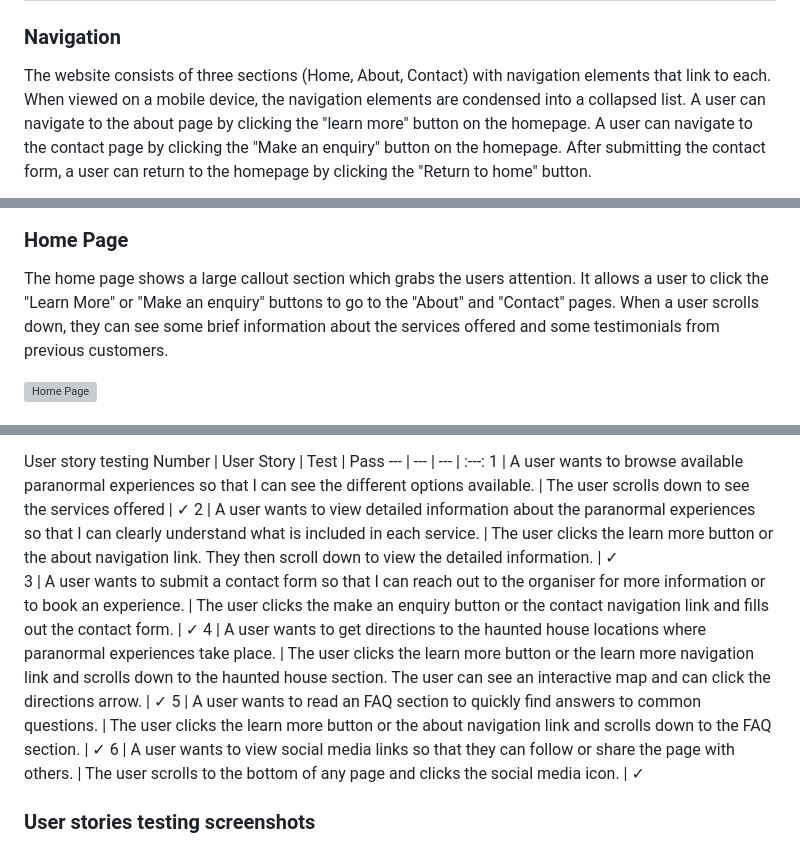
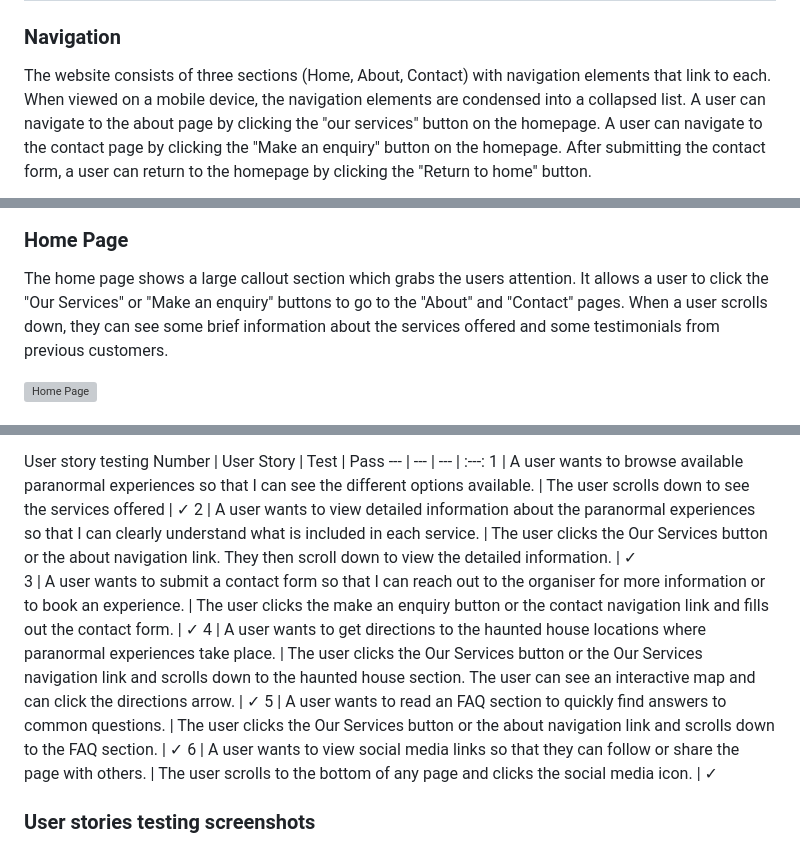
Before and after one commit to cajones93/Project1, a Markdown page: README.md, 3 parts joined by grey strips. GitHub-like rendering; grey boxes are pictures that could not be loaded.

Commit message:
Changed learn more to our services, updated readme screenshots

```diff
--- a/README.md
+++ b/README.md
@@ -63,7 +63,7 @@ This is the colour scheme I used for this project. It was generated at [coolors.
 ### Navigation
 The website consists of three sections (Home, About, Contact) with navigation elements that link to each.
 When viewed on a mobile device, the navigation elements are condensed into a collapsed list.
-A user can navigate to the about page by clicking the "learn more" button on the homepage.
+A user can navigate to the about page by clicking the "our services" button on the homepage.
 A user can navigate to the contact page by clicking the "Make an enquiry" button on the homepage.
 After submitting the contact form, a user can return to the homepage by clicking the "Return to home" button.
 
@@ -77,7 +77,7 @@ The footer on every page contains links to social media sites Facebook, Youtube,
 ![Footer](assets/images/readme/footer.png)
 
 ### Home Page
-The home page shows a large callout section which grabs the users attention. It allows a user to click the "Learn More" or "Make an enquiry" buttons to go to the "About" and "Contact" pages.
+The home page shows a large callout section which grabs the users attention. It allows a user to click the "Our Services" or "Make an enquiry" buttons to go to the "About" and "Contact" pages.
 When a user scrolls down, they can see some brief information about the services offered and some testimonials from previous customers.
 
 ![Home Page](assets/images/readme/homepage.png)
@@ -147,10 +147,10 @@ User story testing
 Number | User Story |  Test | Pass
 --- | --- | --- | :---:
 1 | A user wants to browse available paranormal experiences so that I can see the different options available. | The user scrolls down to see the services offered | &check;
-2 | A user wants to view detailed information about the paranormal experiences so that I can clearly understand what is included in each service. | The user clicks the learn more button or the about navigation link. They then scroll down to view the detailed information. | &check;
+2 | A user wants to view detailed information about the paranormal experiences so that I can clearly understand what is included in each service. | The user clicks the Our Services button or the about navigation link. They then scroll down to view the detailed information. | &check;
 3 | A user wants to submit a contact form so that I can reach out to the organiser for more information or to book an experience. | The user clicks the make an enquiry button or the contact navigation link and fills out the contact form. | &check;
-4 | A user wants to get directions to the haunted house locations where paranormal experiences take place. | The user clicks the learn more button or the learn more navigation link and scrolls down to the haunted house section. The user can see an interactive map and can click the directions arrow. | &check;
-5 | A user wants to read an FAQ section to quickly find answers to common questions. | The user clicks the learn more button or the about navigation link and scrolls down to the FAQ section. | &check;
+4 | A user wants to get directions to the haunted house locations where paranormal experiences take place. | The user clicks the Our Services button or the Our Services navigation link and scrolls down to the haunted house section. The user can see an interactive map and can click the directions arrow. | &check;
+5 | A user wants to read an FAQ section to quickly find answers to common questions. | The user clicks the Our Services button or the about navigation link and scrolls down to the FAQ section. | &check;
 6 | A user wants to view social media links so that they can follow or share the page with others. | The user scrolls to the bottom of any page and clicks the social media icon. | &check;
 
 ### User stories testing screenshots
```
Also changed, not shown: other parts of README.md (+1 -1 lines), assets/images/readme/detailedservices.png (renamed from assets/images/readme/detailedservices.PNG), 2 other files.
